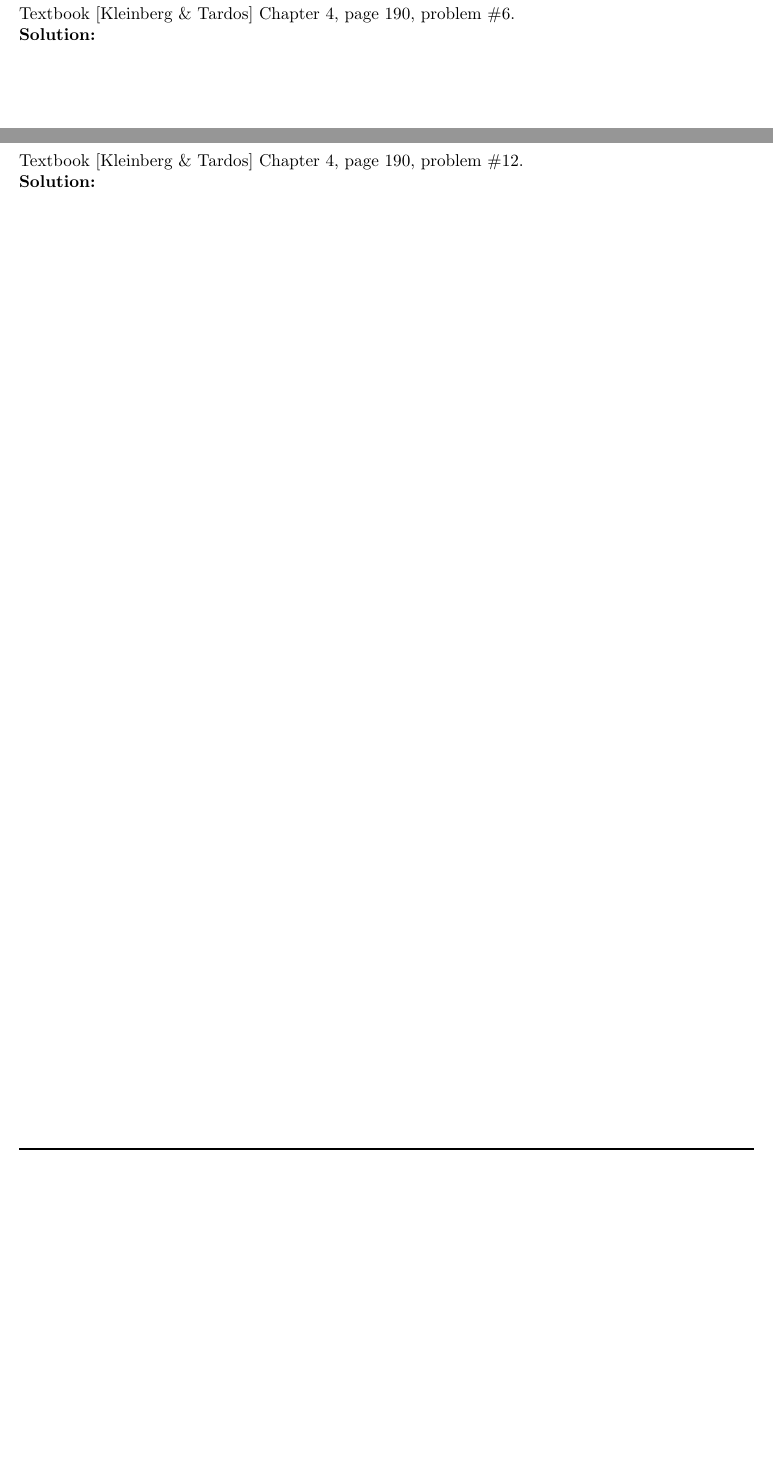
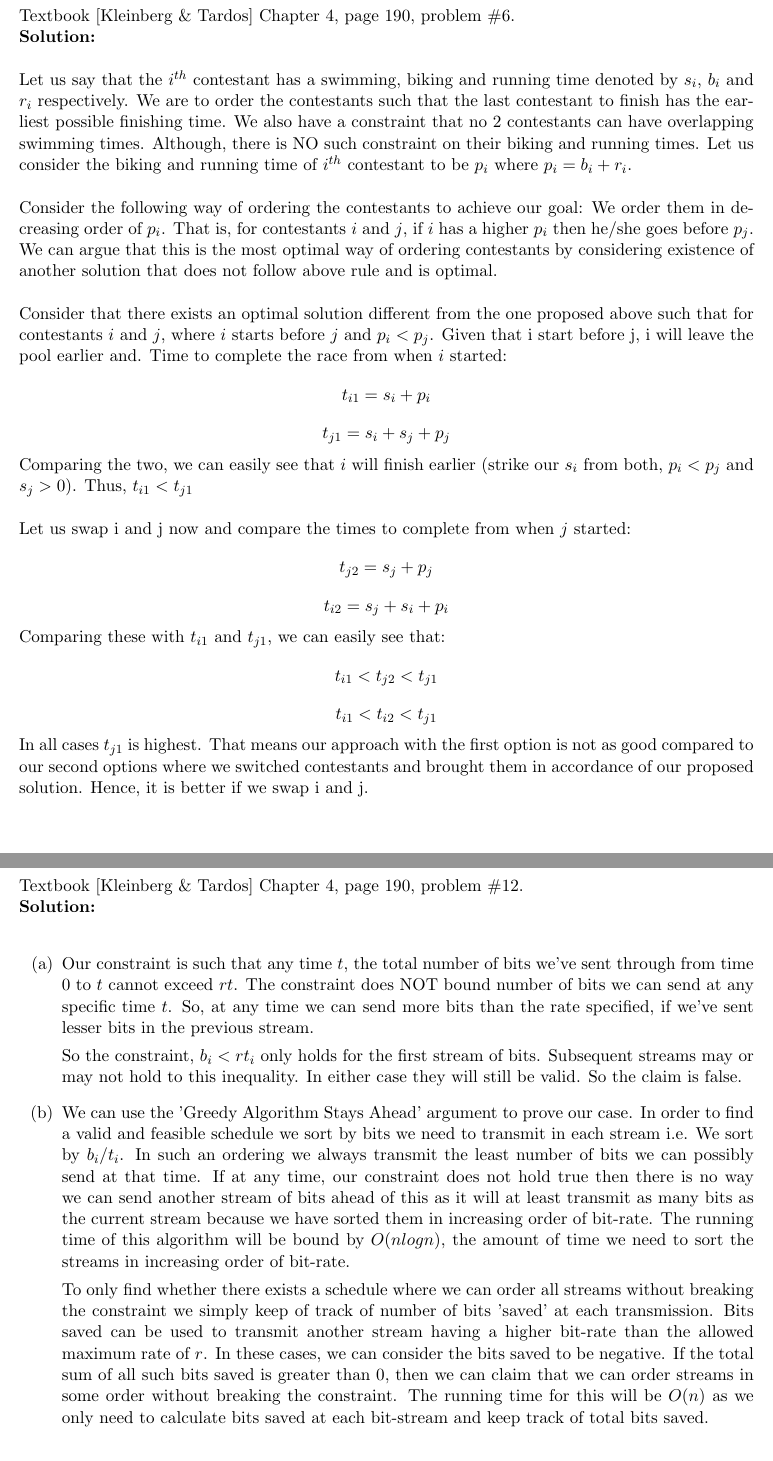
Before and after one commit to narayanacharya6/SBU-AoA-HW3, a LaTeX problem sheet (NarayanAcharya-AoA-HW3.tex): two parts of pages 2 and 3 of 8, joined at a grey line, cut so that both start at the same text, the shorter picture padded with empty space. Compiled offline with pdfLaTeX.

Commit message:
Completed Q1 and Q2

```diff
--- a/NarayanAcharya-AoA-HW3.tex
+++ b/NarayanAcharya-AoA-HW3.tex
@@ -89,10 +89,50 @@
 \section{Question 1} Textbook [Kleinberg \& Tardos] Chapter 4, page 190, problem \#6. \\
 \textbf{Solution:} \\
 
+Let us say that the $ i^{th} $ contestant has a swimming, biking and running time denoted by $ s_i $, $ b_i $ and $ r_i $ respectively. We are to order the contestants such that the last contestant to finish has the earliest possible finishing time. We also have a constraint that no 2 contestants can have overlapping swimming times. Although, there is NO such constraint on their biking and running times. Let us consider the biking and running time of $ i^{th} $ contestant to be $ p_i $ where $ p_i = b_i + r_i $. \\
+
+Consider the following way of ordering the contestants to achieve our goal: We order them in decreasing order of $ p_i $. That is, for contestants $ i $ and $ j $, if $ i $ has a higher $ p_i $ then he/she goes before $ p_j $. We can argue that this is the most optimal way of ordering contestants by considering existence of another solution that does not follow above rule and is optimal. \\
+
+Consider that there exists an optimal solution different from the one proposed above such that for contestants $ i $ and $ j $, where $ i $ starts before $ j $ and $ p_i < p_j $. Given that i start before j, i will leave the pool earlier and. Time to complete the race from when $ i $ started:
+\begin{equation*}
+	t_{i1} = s_i + p_i
+\end{equation*}
+\begin{equation*}
+	t_{j1} = s_i + s_j + p_j
+\end{equation*}
+Comparing the two, we can easily see that $ i $ will finish earlier (strike our $ s_i $ from both, $ p_i < p_j $ and $ s_j > 0 $). Thus, $ t_{i1} < t_{j1} $\\
+
+Let us swap i and j now and compare the times to complete from when $ j $ started:
+\begin{equation*}
+t_{j2} = s_j + p_j
+\end{equation*}
+\begin{equation*}
+t_{i2} = s_j + s_i + p_i
+\end{equation*}
+Comparing these with $t_{i1} $ and $ t_{j1} $, we can easily see that:
+\begin{equation*}
+t_{i1} < t_{j2} < t_{j1}
+\end{equation*}
+\begin{equation*}
+t_{i1} < t_{i2} < t_{j1}
+\end{equation*}
+
+In all cases $ t_{j1} $ is highest. That means our approach with the first option is not as good compared to our second options where we switched contestants and brought them in accordance of our proposed solution. Hence, it is better if we swap i and j.
+
+
 
 \clearpage
 \section{Question 2} Textbook [Kleinberg \& Tardos] Chapter 4, page 190, problem \#12. \\
 \textbf{Solution:} \\
+\begin{enumerate}[(a)]
+\item Our constraint is such that any time $ t $, the total number of bits we've sent through from time 0 to $ t $ cannot exceed $ rt $. The constraint does NOT bound number of bits we can send at any specific time $ t $. So, at any time we can send more bits than the rate specified, if we've sent lesser bits in the previous stream.
+
+So the constraint, $ b_i < rt_i $ only holds for the first stream of bits. Subsequent streams may or may not hold to this inequality. In either case they will still be valid. So the claim is false.
+
+\item We can use the 'Greedy Algorithm Stays Ahead' argument to prove our case. In order to find a valid and feasible schedule we sort by bits we need to transmit in each stream i.e. We sort by $ b_i/t_i $. In such an ordering we always transmit the least number of bits we can possibly send at that time. If at any time, our constraint does not hold true then there is no way we can send another stream of bits ahead of this as it will at least transmit as many bits as the current stream because we have sorted them in increasing order of bit-rate. The running time of this algorithm will be bound by $ O(nlogn) $, the amount of time we need to sort the streams in increasing order of bit-rate.
+
+To only find whether there exists a schedule where we can order all streams without breaking the constraint we simply keep of track of number of bits 'saved' at each transmission. Bits saved can be used to transmit another stream having a higher bit-rate than the allowed maximum rate of $ r $. In these cases, we can consider the bits saved to be negative. If the total sum of all such bits saved is greater than 0, then we can claim that we can order streams in some order without breaking the constraint. The running time for this will be $ O(n) $ as we only need to calculate bits saved at each bit-stream and keep track of total bits saved.
+\end{enumerate}
 
 
 \clearpage
```
Also changed, not shown: NarayanAcharya-AoA-HW3.pdf.
